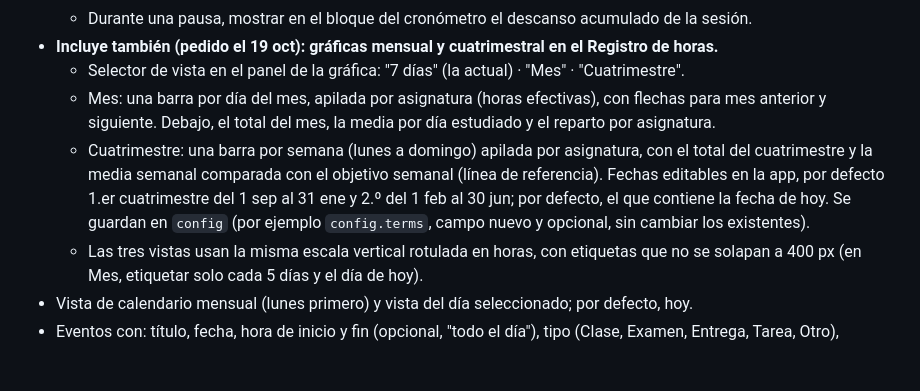
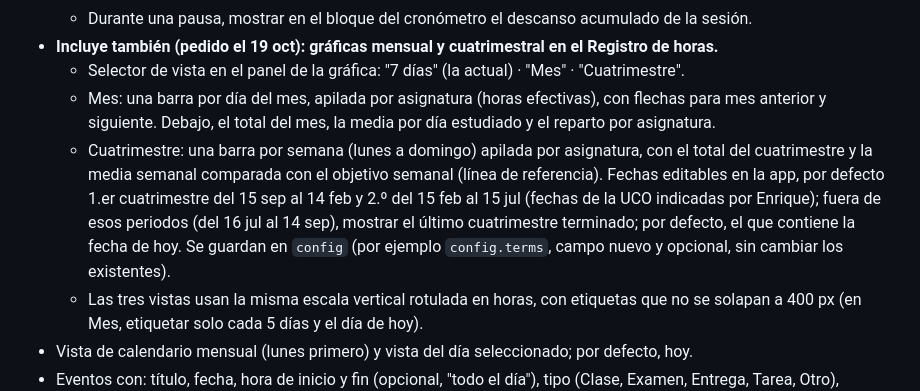
Before and after one commit to Enrique2329/horas-estudio, a Markdown page: ROADMAP.md, the part around the change. Rendered like a GitHub page; blank space fills up the shorter version.

Commit message:
Hoja de ruta: fechas de cuatrimestre de la UCO
Co-Authored-By: Claude Opus 5.5 <noreply@anthropic.com>
Claude-Session: https://claude.ai/code/session_01QsGMDzHw7aPjEQKdw3XW6U

```diff
--- a/ROADMAP.md
+++ b/ROADMAP.md
@@ -21,7 +21,7 @@ Una fase por día. Cada fase marcada `[x]` ya está publicada. La siguiente a im
 - **Incluye también (pedido el 19 oct): gráficas mensual y cuatrimestral en el Registro de horas.**
   - Selector de vista en el panel de la gráfica: "7 días" (la actual) · "Mes" · "Cuatrimestre".
   - Mes: una barra por día del mes, apilada por asignatura (horas efectivas), con flechas para mes anterior y siguiente. Debajo, el total del mes, la media por día estudiado y el reparto por asignatura.
-  - Cuatrimestre: una barra por semana (lunes a domingo) apilada por asignatura, con el total del cuatrimestre y la media semanal comparada con el objetivo semanal (línea de referencia). Fechas editables en la app, por defecto 1.er cuatrimestre del 1 sep al 31 ene y 2.º del 1 feb al 30 jun; por defecto, el que contiene la fecha de hoy. Se guardan en `config` (por ejemplo `config.terms`, campo nuevo y opcional, sin cambiar los existentes).
+  - Cuatrimestre: una barra por semana (lunes a domingo) apilada por asignatura, con el total del cuatrimestre y la media semanal comparada con el objetivo semanal (línea de referencia). Fechas editables en la app, por defecto 1.er cuatrimestre del 15 sep al 14 feb y 2.º del 15 feb al 15 jul (fechas de la UCO indicadas por Enrique); fuera de esos periodos (del 16 jul al 14 sep), mostrar el último cuatrimestre terminado; por defecto, el que contiene la fecha de hoy. Se guardan en `config` (por ejemplo `config.terms`, campo nuevo y opcional, sin cambiar los existentes).
   - Las tres vistas usan la misma escala vertical rotulada en horas, con etiquetas que no se solapan a 400 px (en Mes, etiquetar solo cada 5 días y el día de hoy).
 - Vista de calendario mensual (lunes primero) y vista del día seleccionado; por defecto, hoy.
 - Eventos con: título, fecha, hora de inicio y fin (opcional, "todo el día"), tipo (Clase, Examen, Entrega, Tarea, Otro), asignatura opcional (de las asignaturas del registro de horas), notas y recordatorio opcional (al momento, 10 min, 1 h, 1 día antes).
```
